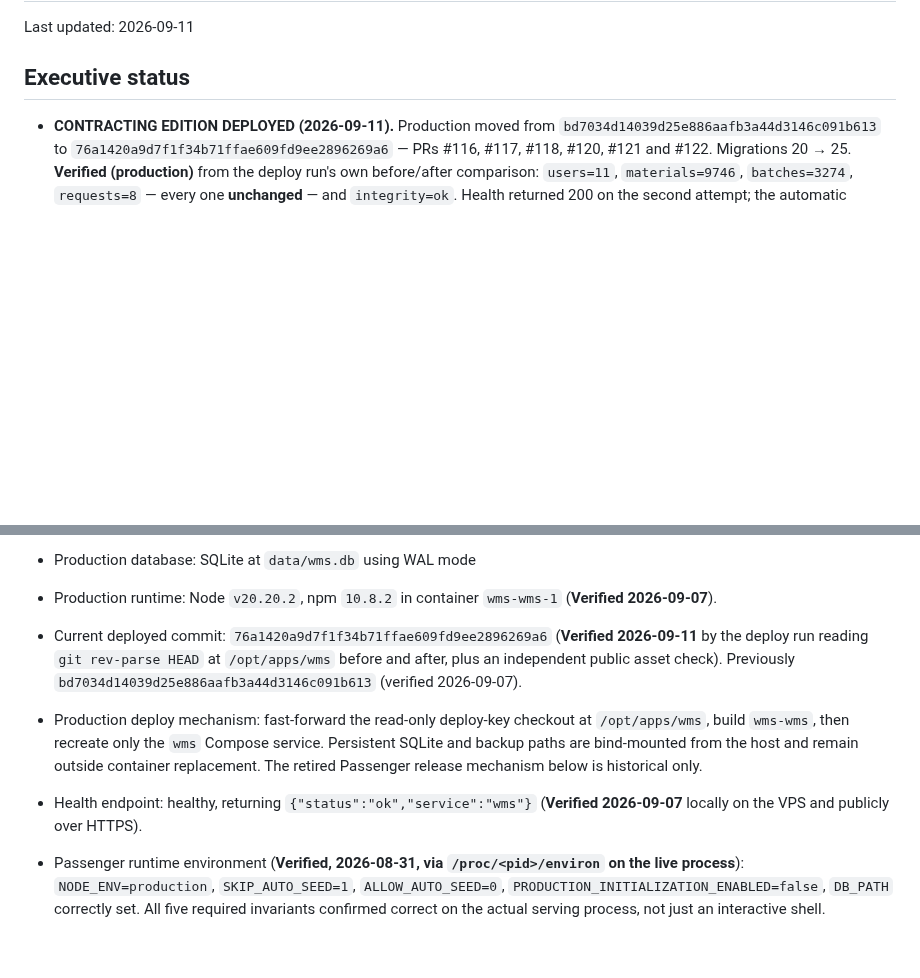
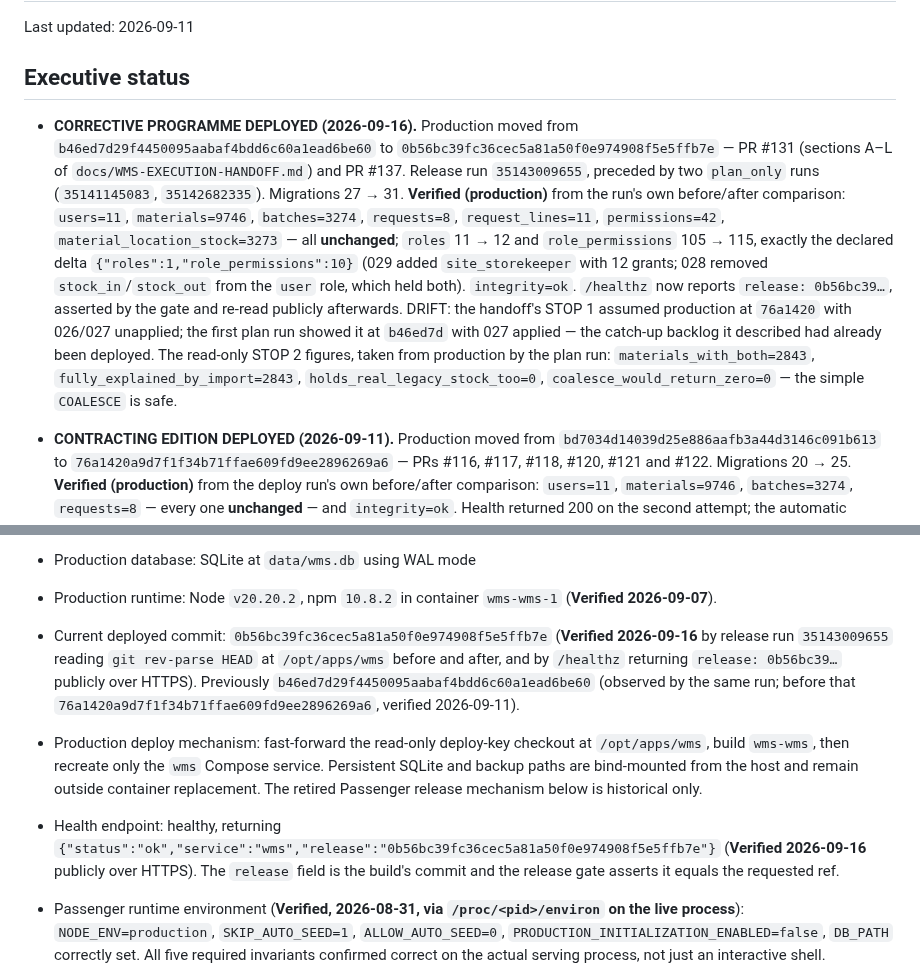
Before and after one commit to Islamce/WMS, a Markdown page: docs/WMS-CURRENT-STATUS.md, 2 parts joined by grey strips. Rendered like a GitHub page; blank space fills up the shorter version.

Commit message:
Record the corrective-programme deploy in the current status
Production moved from b46ed7d to 0b56bc3 on 2026-09-16 (release run
35143009655, after two plan runs). Migrations 27 -> 31; roles +1 and
role_permissions +10, exactly as declared; every other watched count
unchanged; integrity ok; /healthz now reports the served release.

One DRIFT note: the handoff's STOP 1 premise (production at 76a1420 with
026/027 unapplied) was stale - the plan run found b46ed7d with 027
applied. The STOP 2 figures, read from production by the plan run, are
recorded here so the materials-stock decision has its evidence.

Co-Authored-By: Claude Fable 5.1 <noreply@anthropic.com>
Claude-Session: https://claude.ai/code/session_016yiHzu6s1MHTNPqxMQNg5E

```diff
--- a/docs/WMS-CURRENT-STATUS.md
+++ b/docs/WMS-CURRENT-STATUS.md
@@ -4,6 +4,25 @@ Last updated: 2026-09-11
 
 ## Executive status
 
+- **CORRECTIVE PROGRAMME DEPLOYED (2026-09-16).** Production moved from
+  `b46ed7d29f4450095aabaf4bdd6c60a1ead6be60` to
+  `0b56bc39fc36cec5a81a50f0e974908f5e5ffb7e` — PR #131 (sections A–L of
+  `docs/WMS-EXECUTION-HANDOFF.md`) and PR #137. Release run `35143009655`,
+  preceded by two `plan_only` runs (`35141145083`, `35142682335`). Migrations
+  27 → 31. **Verified (production)** from the run's own before/after comparison:
+  `users=11`, `materials=9746`, `batches=3274`, `requests=8`,
+  `request_lines=11`, `permissions=42`, `material_location_stock=3273` — all
+  **unchanged**; `roles` 11 → 12 and `role_permissions` 105 → 115, exactly the
+  declared delta `{"roles":1,"role_permissions":10}` (029 added
+  `site_storekeeper` with 12 grants; 028 removed `stock_in`/`stock_out` from the
+  `user` role, which held both). `integrity=ok`. `/healthz` now reports
+  `release: 0b56bc39…`, asserted by the gate and re-read publicly afterwards.
+  DRIFT: the handoff's STOP 1 assumed production at `76a1420` with 026/027
+  unapplied; the first plan run showed it at `b46ed7d` with 027 applied — the
+  catch-up backlog it described had already been deployed. The read-only STOP 2
+  figures, taken from production by the plan run: `materials_with_both=2843`,
+  `fully_explained_by_import=2843`, `holds_real_legacy_stock_too=0`,
+  `coalesce_would_return_zero=0` — the simple `COALESCE` is safe.
 - **CONTRACTING EDITION DEPLOYED (2026-09-11).** Production moved from
   `bd7034d14039d25e886aafb3a44d3146c091b613` to
   `76a1420a9d7f1f34b71ffae609fd9ee2896269a6` — PRs #116, #117, #118, #120, #121
@@ -50,8 +69,8 @@ Last updated: 2026-09-11
 - Production app path: `/opt/apps/wms` (Docker Compose; host-mounted persistent data at `/opt/apps/wms/data`)
 - Production database: SQLite at `data/wms.db` using WAL mode
 - Production runtime: Node `v20.20.2`, npm `10.8.2` in container `wms-wms-1` (**Verified 2026-09-07**).
-- Current deployed commit: `76a1420a9d7f1f34b71ffae609fd9ee2896269a6` (**Verified 2026-09-11** by the deploy run reading `git rev-parse HEAD` at `/opt/apps/wms` before and after, plus an independent public asset check). Previously `bd7034d14039d25e886aafb3a44d3146c091b613` (verified 2026-09-07).
+- Current deployed commit: `0b56bc39fc36cec5a81a50f0e974908f5e5ffb7e` (**Verified 2026-09-16** by release run `35143009655` reading `git rev-parse HEAD` at `/opt/apps/wms` before and after, and by `/healthz` returning `release: 0b56bc39…` publicly over HTTPS). Previously `b46ed7d29f4450095aabaf4bdd6c60a1ead6be60` (observed by the same run; before that `76a1420a9d7f1f34b71ffae609fd9ee2896269a6`, verified 2026-09-11).
 - Production deploy mechanism: fast-forward the read-only deploy-key checkout at `/opt/apps/wms`, build `wms-wms`, then recreate only the `wms` Compose service. Persistent SQLite and backup paths are bind-mounted from the host and remain outside container replacement. The retired Passenger release mechanism below is historical only.
-- Health endpoint: healthy, returning `{"status":"ok","service":"wms"}` (**Verified 2026-09-07** locally on the VPS and publicly over HTTPS).
+- Health endpoint: healthy, returning `{"status":"ok","service":"wms","release":"0b56bc39fc36cec5a81a50f0e974908f5e5ffb7e"}` (**Verified 2026-09-16** publicly over HTTPS). The `release` field is the build's commit and the release gate asserts it equals the requested ref.
 - Passenger runtime environment (**Verified, 2026-08-31, via `/proc/<pid>/environ` on the live process**): `NODE_ENV=production`, `SKIP_AUTO_SEED=1`, `ALLOW_AUTO_SEED=0`, `PRODUCTION_INITIALIZATION_ENABLED=false`, `DB_PATH` correctly set. All five required invariants confirmed correct on the actual serving process, not just an interactive shell.
 - Production database (**Verified, 2026-08-31, via direct `sqlite3` query over SSH**): `users=11`, `materials=9746`, `PRAGMA integrity_check=ok`. Healthy and consistent with the last recorded snapshot.
```
Also changed, not shown: other parts of docs/WMS-CURRENT-STATUS.md (+1 -1 lines).
